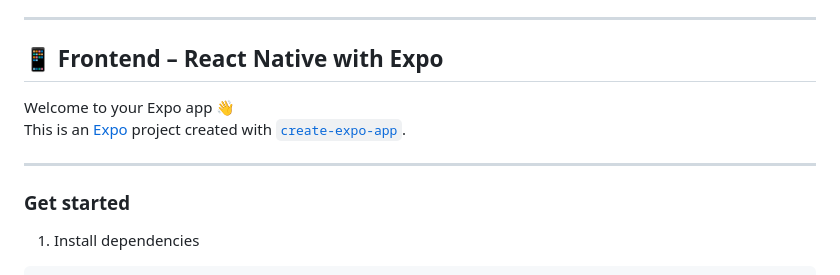
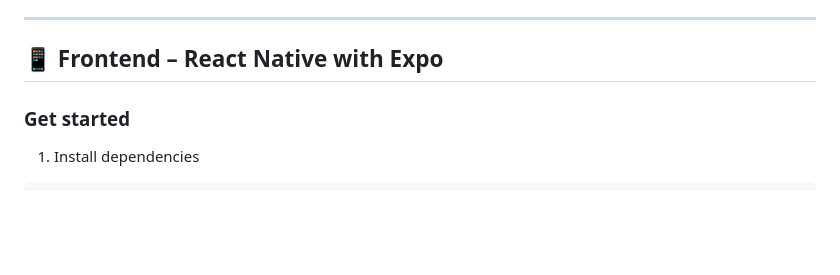
Before and after one commit to Khanhduong123/AI-Enhanced-for-Improved-Athletic-Performance-and-Customized-Rehabilitation, a Markdown page: README.md, the part around the change. GitHub-like rendering; blank space fills up the shorter version.

Commit message:
KhanhDB: Update README.md

```diff
--- a/README.md
+++ b/README.md
@@ -103,11 +103,6 @@ Once the server is running, you can access the interactive API documentation at:
 
 ## 📱 Frontend – React Native with Expo
 
-Welcome to your Expo app 👋
-This is an [Expo](https://expo.dev) project created with [`create-expo-app`](https://www.npmjs.com/package/create-expo-app).
-
----
-
 ### Get started
 
 1. Install dependencies
```
